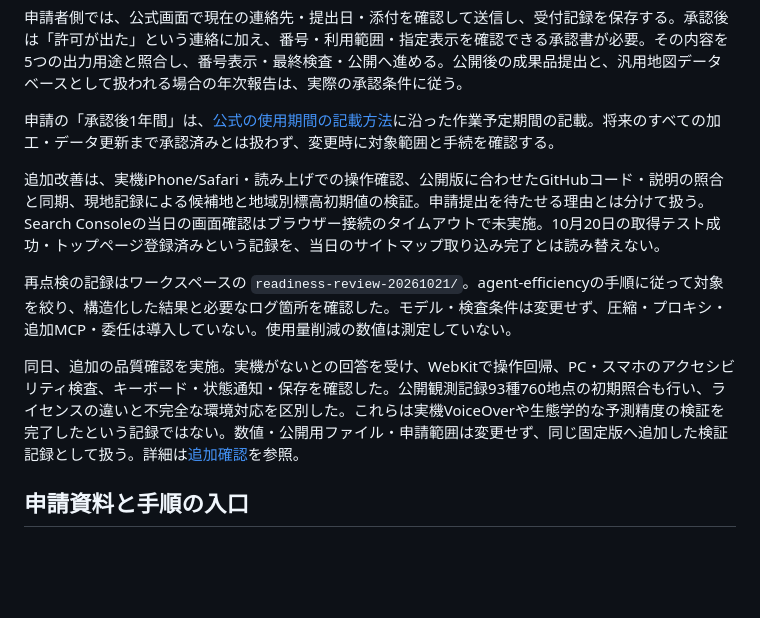
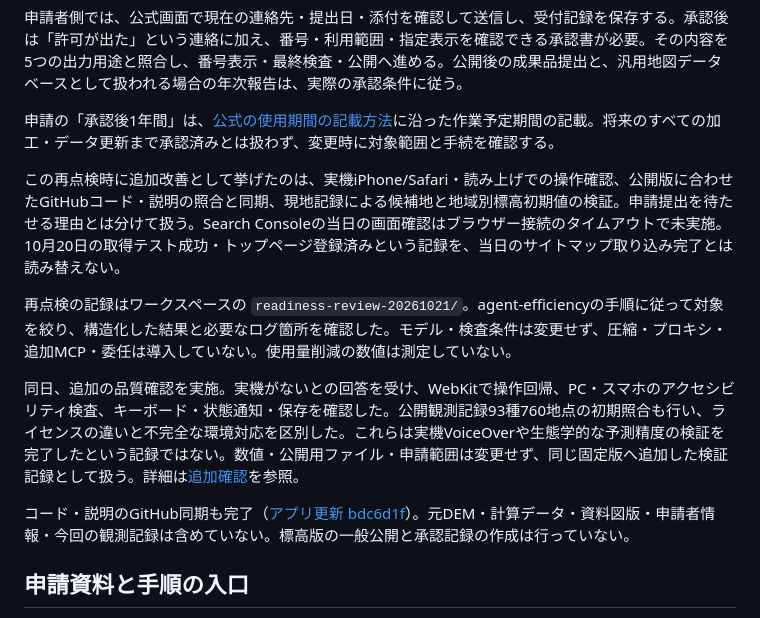
Before and after one commit to keshikata/spider-habitat-database, a Markdown page: docs/elevation-release-readiness.md, the part around the change. Rendered like a GitHub page; blank space fills up the shorter version.

Commit message:
Record completed source synchronization and remaining approval steps

```diff
--- a/docs/elevation-release-readiness.md
+++ b/docs/elevation-release-readiness.md
@@ -12,11 +12,13 @@
 
 申請の「承認後1年間」は、[公式の使用期間の記載方法](https://www.gsi.go.jp/LAW/2930-30zyou.html)に沿った作業予定期間の記載。将来のすべての加工・データ更新まで承認済みとは扱わず、変更時に対象範囲と手続を確認する。
 
-追加改善は、実機iPhone/Safari・読み上げでの操作確認、公開版に合わせたGitHubコード・説明の照合と同期、現地記録による候補地と地域別標高初期値の検証。申請提出を待たせる理由とは分けて扱う。Search Consoleの当日の画面確認はブラウザー接続のタイムアウトで未実施。10月20日の取得テスト成功・トップページ登録済みという記録を、当日のサイトマップ取り込み完了とは読み替えない。
+この再点検時に追加改善として挙げたのは、実機iPhone/Safari・読み上げでの操作確認、公開版に合わせたGitHubコード・説明の照合と同期、現地記録による候補地と地域別標高初期値の検証。申請提出を待たせる理由とは分けて扱う。Search Consoleの当日の画面確認はブラウザー接続のタイムアウトで未実施。10月20日の取得テスト成功・トップページ登録済みという記録を、当日のサイトマップ取り込み完了とは読み替えない。
 
 再点検の記録はワークスペースの `readiness-review-20261021/`。agent-efficiencyの手順に従って対象を絞り、構造化した結果と必要なログ箇所を確認した。モデル・検査条件は変更せず、圧縮・プロキシ・追加MCP・委任は導入していない。使用量削減の数値は測定していない。
 
 同日、追加の品質確認を実施。実機がないとの回答を受け、WebKitで操作回帰、PC・スマホのアクセシビリティ検査、キーボード・状態通知・保存を確認した。公開観測記録93種760地点の初期照合も行い、ライセンスの違いと不完全な環境対応を区別した。これらは実機VoiceOverや生態学的な予測精度の検証を完了したという記録ではない。数値・公開用ファイル・申請範囲は変更せず、同じ固定版へ追加した検証記録として扱う。詳細は[追加確認](validation.md#2026-10-21-webkitと公開観測記録による追加確認)を参照。
+
+コード・説明のGitHub同期も完了（[アプリ更新 bdc6d1f](https://github.com/keshikata/spider-habitat-database/commit/bdc6d1fefd50278834820906ab62576ec5c80428)）。元DEM・計算データ・資料図版・申請者情報・今回の観測記録は含めていない。標高版の一般公開と承認記録の作成は行っていない。
 
 ## 申請資料と手順の入口
 
```
Also changed, not shown: docs/post-release.md (+4 -0 lines).
